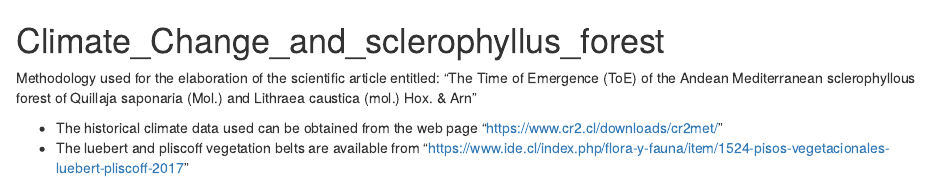
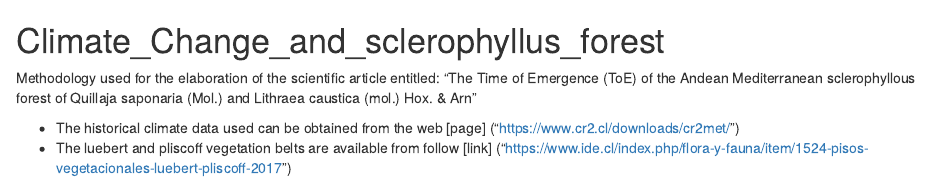
Before and after one commit to DavidJMartinezS/Climate_Change_and_sclerophyllus_forest, an R Markdown document (README.rmd): the page in a window 1100 px wide, from its top. Rendered offline with R 4.5, knitr and Pandoc, with nearby package versions.

Commit message:
Update README.rmd

```diff
--- a/README.rmd
+++ b/README.rmd
@@ -2,5 +2,5 @@
 Methodology used for the elaboration of the scientific article entitled:
 "The Time of Emergence (ToE) of the Andean Mediterranean sclerophyllous forest of Quillaja saponaria (Mol.) and Lithraea caustica (mol.) Hox. & Arn"
 
-- The historical climate data used can be obtained from the web page "https://www.cr2.cl/downloads/cr2met/"
-- The luebert and pliscoff vegetation belts are available from "https://www.ide.cl/index.php/flora-y-fauna/item/1524-pisos-vegetacionales-luebert-pliscoff-2017"
+- The historical climate data used can be obtained from the web [page] ("https://www.cr2.cl/downloads/cr2met/")
+- The luebert and pliscoff vegetation belts are available from follow [link] ("https://www.ide.cl/index.php/flora-y-fauna/item/1524-pisos-vegetacionales-luebert-pliscoff-2017")
```
